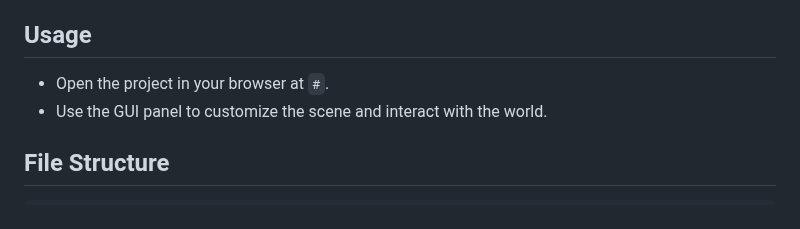
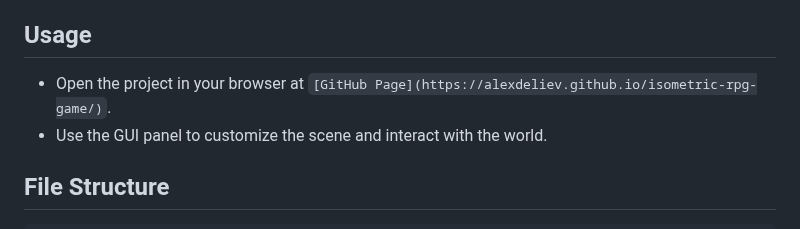
Before and after one commit to AlexDeliev/isometric-rpg-game, a Markdown page: README.md, the part around the change. Drawn GitHub-style.

```diff
--- a/README.md
+++ b/README.md
@@ -14,7 +14,7 @@ This project is designed to provide a powerful and flexible 3D simulation using
 
 ## Usage
 
-- Open the project in your browser at `#`.
+- Open the project in your browser at `[GitHub Page](https://alexdeliev.github.io/isometric-rpg-game/)`.
 - Use the GUI panel to customize the scene and interact with the world.
 
 ## File Structure
```
